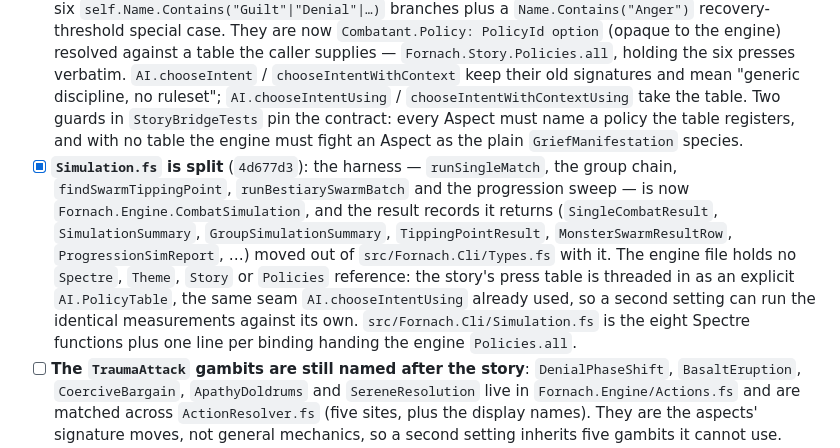
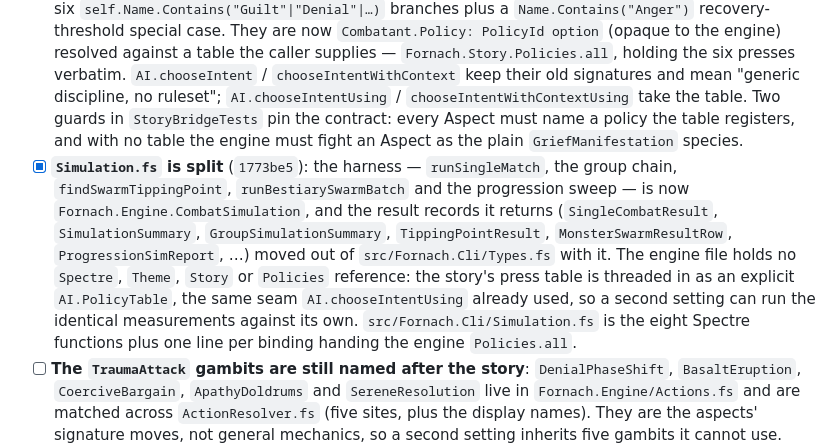
Before and after one commit to omarys/Fornach, a Markdown page: TODO.md, the part around the change. GitHub-like rendering.

Commit message:
Record where the harness split landed
The hash in the ledger had to be written after the fact: amending the split commit to carry it changed the hash it named.

```diff
--- a/TODO.md
+++ b/TODO.md
@@ -32,7 +32,7 @@ This file tracks **only open work**. Completed items — the archetype evaluatio
 Goal: `Fornach.Domain` + `Fornach.Engine` should be a reusable engine for the Power/Agility/Discipline physical-and-mental combat model, with everything story-and-tower-specific living in `Fornach.Story` / `Fornach.Cli`.
 - [x] **The combat AI moved out of the CLI** (`a7f7ee2`): `AI.fs` is now `Fornach.Engine.AI`, so `Simulation`, `Program` and the tests all reach it without referencing the CLI.
 - [x] **Boss signature moves left the engine** (`ec79df6` + this change): `AI.chooseOffensiveAttack` had six `self.Name.Contains("Guilt"|"Denial"|…)` branches plus a `Name.Contains("Anger")` recovery-threshold special case. They are now `Combatant.Policy: PolicyId option` (opaque to the engine) resolved against a table the caller supplies — `Fornach.Story.Policies.all`, holding the six presses verbatim. `AI.chooseIntent` / `chooseIntentWithContext` keep their old signatures and mean "generic discipline, no ruleset"; `AI.chooseIntentUsing` / `chooseIntentWithContextUsing` take the table. Two guards in `StoryBridgeTests` pin the contract: every Aspect must name a policy the table registers, and with no table the engine must fight an Aspect as the plain `GriefManifestation` species.
-- [x] **`Simulation.fs` is split** (`4d677d3`): the harness — `runSingleMatch`, the group chain, `findSwarmTippingPoint`, `runBestiarySwarmBatch` and the progression sweep — is now `Fornach.Engine.CombatSimulation`, and the result records it returns (`SingleCombatResult`, `SimulationSummary`, `GroupSimulationSummary`, `TippingPointResult`, `MonsterSwarmResultRow`, `ProgressionSimReport`, …) moved out of `src/Fornach.Cli/Types.fs` with it. The engine file holds no `Spectre`, `Theme`, `Story` or `Policies` reference: the story's press table is threaded in as an explicit `AI.PolicyTable`, the same seam `AI.chooseIntentUsing` already used, so a second setting can run the identical measurements against its own. `src/Fornach.Cli/Simulation.fs` is the eight Spectre functions plus one line per binding handing the engine `Policies.all`.
+- [x] **`Simulation.fs` is split** (`1773be5`): the harness — `runSingleMatch`, the group chain, `findSwarmTippingPoint`, `runBestiarySwarmBatch` and the progression sweep — is now `Fornach.Engine.CombatSimulation`, and the result records it returns (`SingleCombatResult`, `SimulationSummary`, `GroupSimulationSummary`, `TippingPointResult`, `MonsterSwarmResultRow`, `ProgressionSimReport`, …) moved out of `src/Fornach.Cli/Types.fs` with it. The engine file holds no `Spectre`, `Theme`, `Story` or `Policies` reference: the story's press table is threaded in as an explicit `AI.PolicyTable`, the same seam `AI.chooseIntentUsing` already used, so a second setting can run the identical measurements against its own. `src/Fornach.Cli/Simulation.fs` is the eight Spectre functions plus one line per binding handing the engine `Policies.all`.
 - [ ] **The `TraumaAttack` gambits are still named after the story**: `DenialPhaseShift`, `BasaltEruption`, `CoerciveBargain`, `ApathyDoldrums` and `SereneResolution` live in `Fornach.Engine/Actions.fs` and are matched across `ActionResolver.fs` (five sites, plus the display names). They are the aspects' signature moves, not general mechanics, so a second setting inherits five gambits it cannot use. Moving them means an extension point in the resolver, which is a real design job rather than a rename.
 - [ ] **`ActionResolver.fs:62` still matches a story name**: `(target.Class.IsPlayerClass || target.Name = "Protagonist")` decides something in the hit path. Whatever that rule is should key on data the engine owns (a class flag, a trait) rather than on the protagonist's name.
 
```
